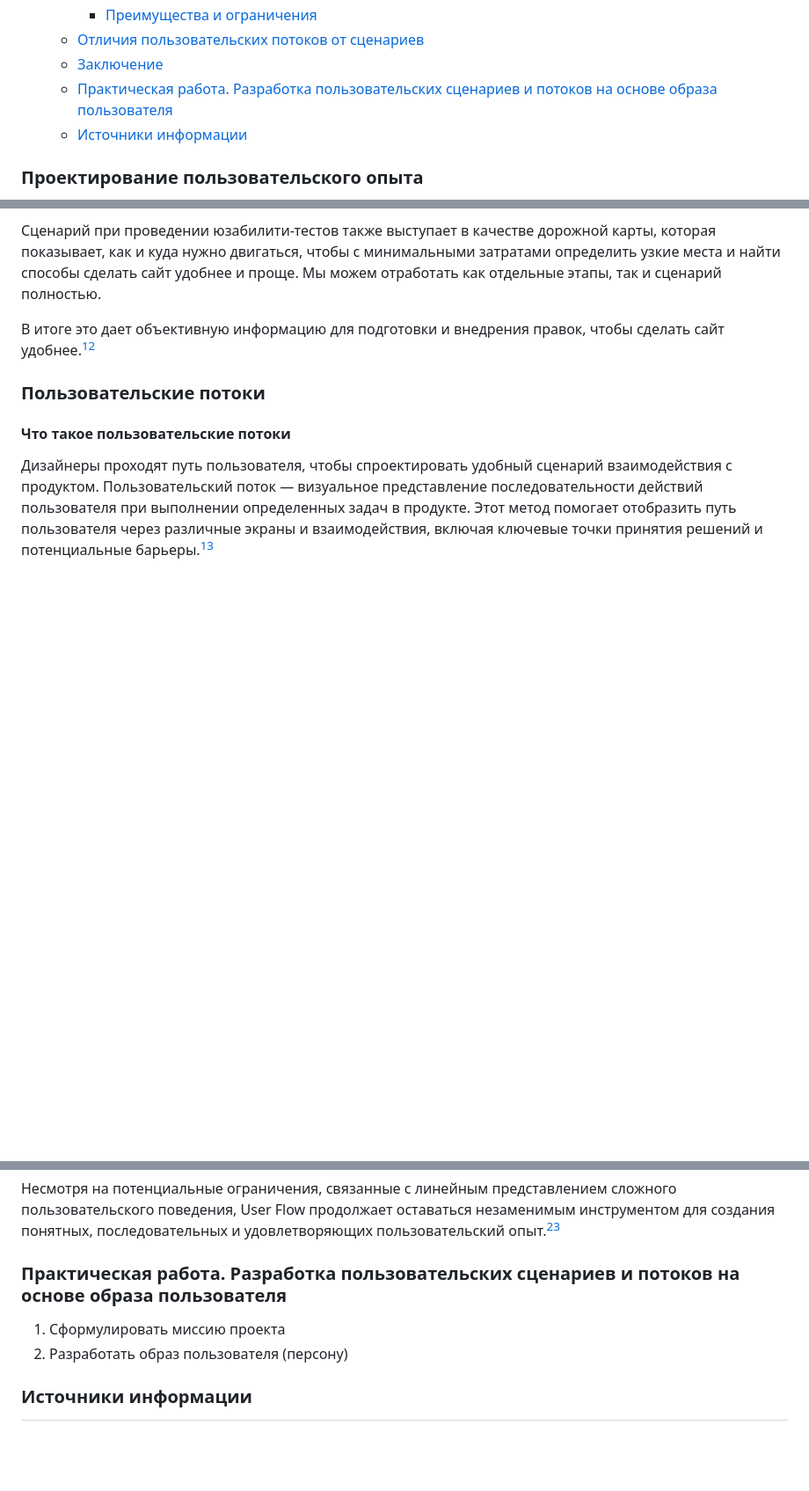
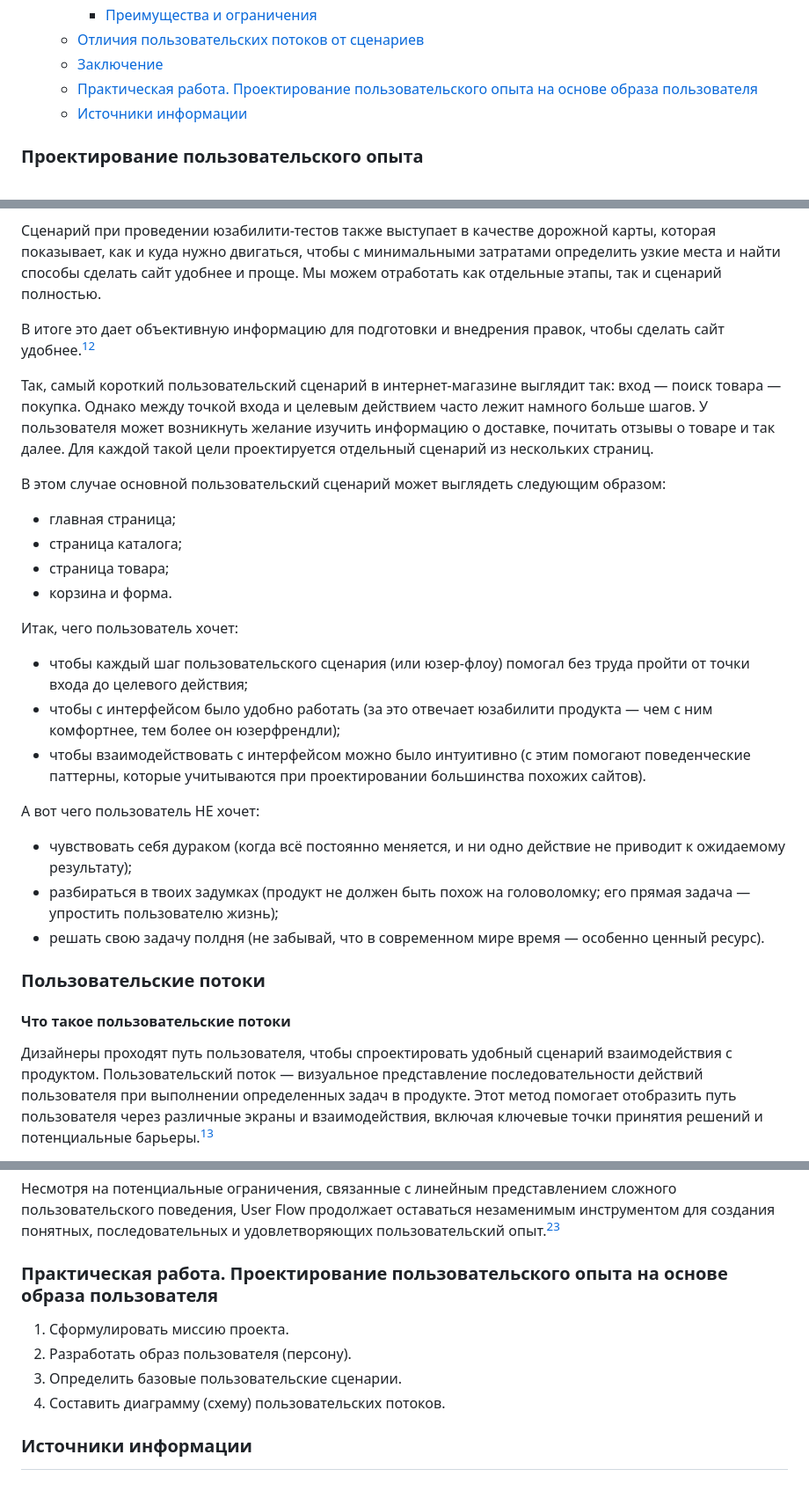
Before and after one commit to edu-top/68c8071d63e4ad8e0adf4601, a Markdown page: wiki/08_flows.md, 3 parts joined by grey strips. Shown at 88% size. Drawn GitHub-style; blank space fills up the shorter version.

Commit message:
feat: add pw tasks

```diff
--- a/wiki/08_flows.md
+++ b/wiki/08_flows.md
@@ -40,7 +40,7 @@
     - [Преимущества и ограничения](#преимущества-и-ограничения-1)
   - [Отличия пользовательских потоков от сценариев](#отличия-пользовательских-потоков-от-сценариев)
   - [Заключение](#заключение)
-  - [Практическая работа. Разработка пользовательских сценариев и потоков на основе образа пользователя](#практическая-работа-разработка-пользовательских-сценариев-и-потоков-на-основе-образа-пользователя)
+  - [Практическая работа. Проектирование пользовательского опыта на основе образа пользователя](#практическая-работа-проектирование-пользовательского-опыта-на-основе-образа-пользователя)
   - [Источники информации](#источники-информации)
 
 ### Проектирование пользовательского опыта
@@ -423,6 +423,26 @@
 
 В итоге это дает объективную информацию для подготовки и внедрения правок, чтобы сделать сайт удобнее.[^users-scenarios]
 
+Так, самый короткий пользовательский сценарий в интернет-магазине выглядит так: вход — поиск товара — покупка. Однако между точкой входа и целевым действием часто лежит намного больше шагов. У пользователя может возникнуть желание изучить информацию о доставке, почитать отзывы о товаре и так далее. Для каждой такой цели проектируется отдельный сценарий из нескольких страниц.
+
+В этом случае основной пользовательский сценарий может выглядеть следующим образом:
+- главная страница;
+- страница каталога;
+- страница товара;
+- корзина и форма.
+
+Итак, чего пользователь хочет:
+- чтобы каждый шаг пользовательского сценария (или юзер-флоу) помогал без труда пройти от точки входа до целевого действия;
+- чтобы с интерфейсом было удобно работать (за это отвечает юзабилити продукта — чем с ним комфортнее, тем более он юзерфрендли);
+- чтобы взаимодействовать с интерфейсом можно было интуитивно (с этим помогают поведенческие паттерны, которые учитываются при проектировании большинства
+похожих сайтов).
+
+А вот чего пользователь НЕ хочет:
+- чувствовать себя дураком (когда всё постоянно меняется, и ни одно действие не приводит к ожидаемому результату);
+- разбираться в твоих задумках (продукт не должен быть похож на головоломку; его прямая задача — упростить пользователю жизнь);
+- решать свою задачу полдня (не забывай, что в современном мире время — особенно
+ценный ресурс).
+
 ### Пользовательские потоки
 
 #### Что такое пользовательские потоки
@@ -706,10 +726,12 @@ User Flow остается одним из фундаментальных инс
 
 Несмотря на потенциальные ограничения, связанные с линейным представлением сложного пользовательского поведения, User Flow продолжает оставаться незаменимым инструментом для создания понятных, последовательных и удовлетворяющих пользовательский опыт.[^user-flow]
 
-### Практическая работа. Разработка пользовательских сценариев и потоков на основе образа пользователя
+### Практическая работа. Проектирование пользовательского опыта на основе образа пользователя
 
-1. Сформулировать миссию проекта
-2. Разработать образ пользователя (персону)
+1. Сформулировать миссию проекта.
+2. Разработать образ пользователя (персону).
+3. Определить базовые пользовательские сценарии.
+4. Составить диаграмму (схему) пользовательских потоков.
 
 ### Источники информации
 [^chto-takoe-polzovatelskie-scenarii-i-dlya-chego-ih-nuzhno-stroit]: [Пользовательские сценарии: что это, как и для чего их нужно строить](https://practicum.yandex.ru/blog/chto-takoe-polzovatelskie-scenarii-i-dlya-chego-ih-nuzhno-stroit/)
```
